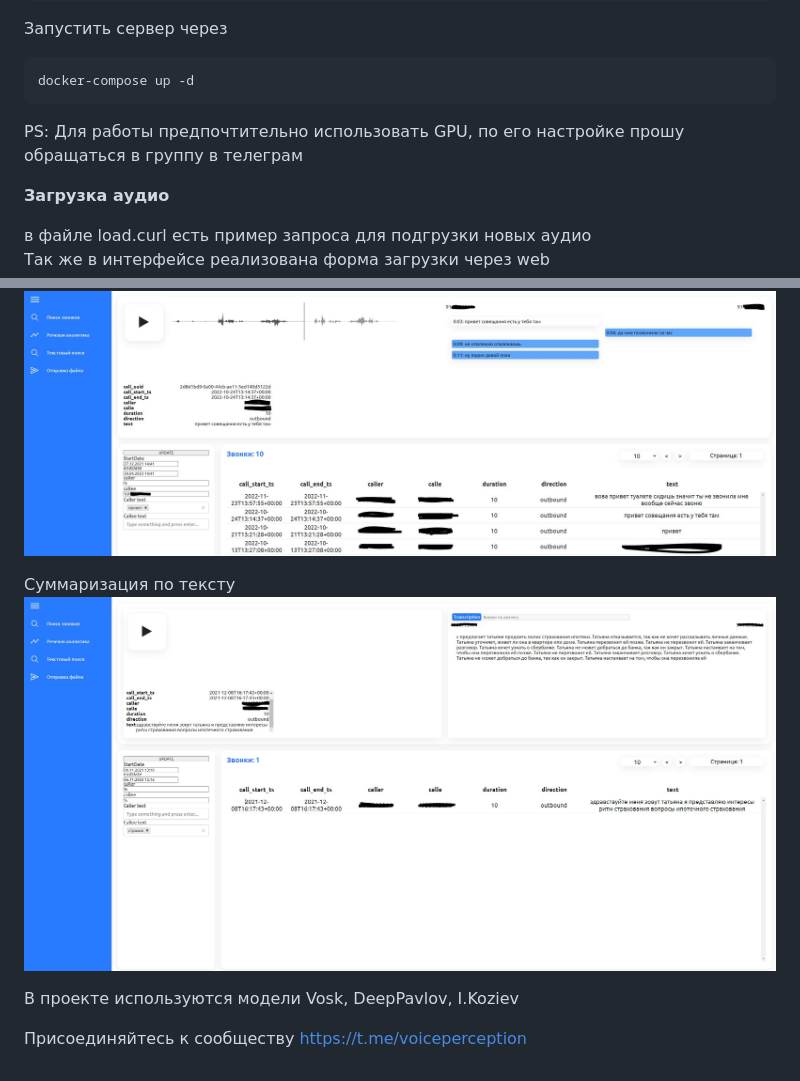
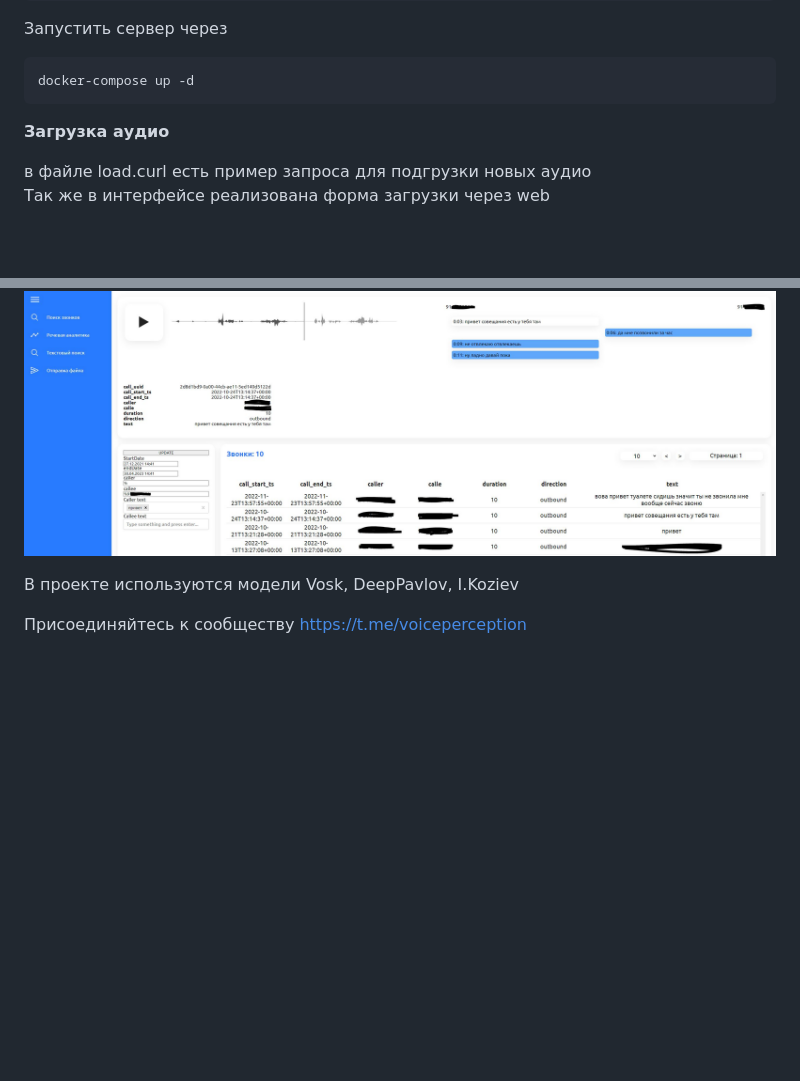
Before and after one commit to bogdal1993/voice_perception, a Markdown page: README.md, 2 parts joined by grey strips. Drawn GitHub-style; blank space fills up the shorter version.

````diff
--- a/README.md
+++ b/README.md
@@ -72,7 +72,6 @@ llm_node\summarization_server\load_model.sh
 ```
 docker-compose up -d
 ```
-PS: Для работы предпочтительно использовать GPU, по его настройке прошу обращаться в группу в телеграм
 
 **Загрузка аудио**
 
@@ -92,9 +91,6 @@ PS: Для работы предпочтительно использовать
 Интерфейс поиска по тексту
 ![Alt text](https://github.com/bogdal1993/voice_perception/blob/main/Annotation%202023-04-30%20143821.jpg?raw=true "Интерфейс поиска по тексту")
 
-Суммаризация по тексту
-![Alt text](https://github.com/bogdal1993/voice_perception/blob/main/summarize.JPG?raw=true "Суммаризация по тексту")
-
 
 В проекте используются модели Vosk, DeepPavlov, I.Koziev
 
````
Also changed, not shown: ReleaseNotes.md (deleted, +0 -6 lines).
